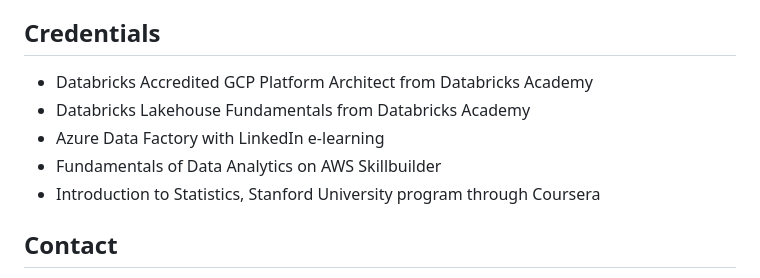
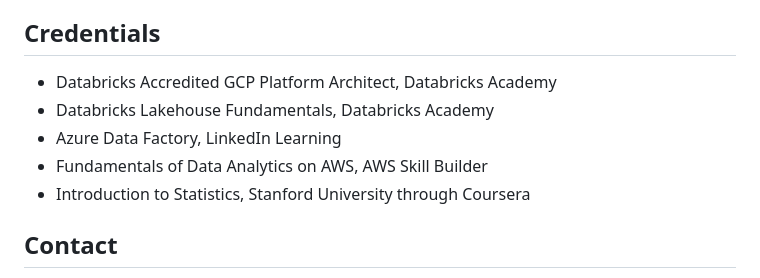
Before and after one commit to Adeen1607/Adeen1607, a Markdown page: README.md, the part around one of its changes. GitHub-like rendering.

```diff
--- a/README.md
+++ b/README.md
@@ -40,11 +56,11 @@ Based in Kitchener, Ontario, and authorized to work in Canada without employer s
 
 ## Credentials
 
-- Databricks Accredited GCP Platform Architect from Databricks Academy
-- Databricks Lakehouse Fundamentals from Databricks Academy
-- Azure Data Factory with LinkedIn e-learning
-- Fundamentals of Data Analytics on AWS Skillbuilder
-- Introduction to Statistics, Stanford University program through Coursera
+- Databricks Accredited GCP Platform Architect, Databricks Academy
+- Databricks Lakehouse Fundamentals, Databricks Academy
+- Azure Data Factory, LinkedIn Learning
+- Fundamentals of Data Analytics on AWS, AWS Skill Builder
+- Introduction to Statistics, Stanford University through Coursera
 
 ## Contact
 
```
Also changed, not shown: other parts of README.md (+32 -16 lines).
